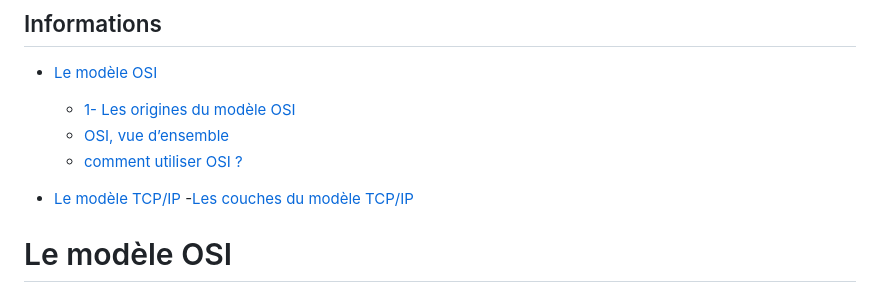
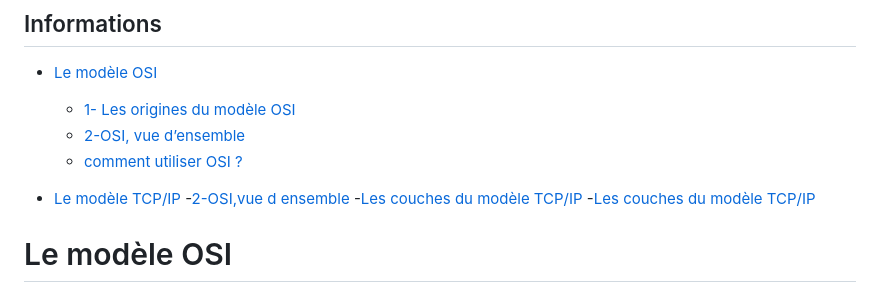
Before and after one commit to miami-14/miami-14.github.io., a Markdown page: SISR/Modèle OSI/README.md, the part around one of its changes. Drawn GitHub-style.

```diff
--- a/SISR/Modèle OSI/README.md
+++ b/SISR/Modèle OSI/README.md
@@ -2,13 +2,13 @@
 
 - [Le modèle OSI](#Le-modèle-OSI)
    - [1- Les origines du modèle OSI](#1-Les-origines-du-modèle-OSI)
-   - [ OSI, vue d’ensemble](#OSI,-vue-d-ensemble)
+   - [2-OSI, vue d’ensemble](#2-OSI,-vue-d-ensemble)
    - [comment utiliser OSI ?](#comment-utiliser-OSI-?)
 
 - [Le modèle TCP/IP](#Le-modèle-TCP/IP)
+      -[2-OSI,vue d ensemble](#)
       -[Les couches du modèle TCP/IP](#Les-couches-du-modèle-TCP/IP)
-
-
+      -[Les couches du modèle TCP/IP](#Les-couches-du-modèle-TCP/IP)
 
 # Le modèle OSI
 
```
Also changed, not shown: other parts of SISR/Modèle OSI/README.md (+1 -1 lines).
